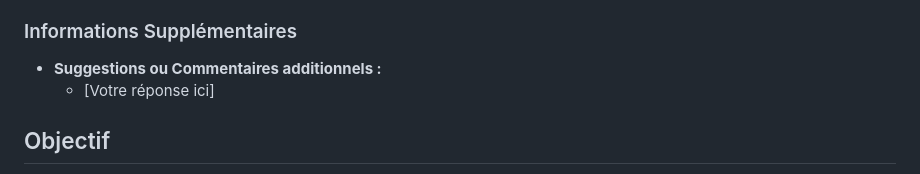
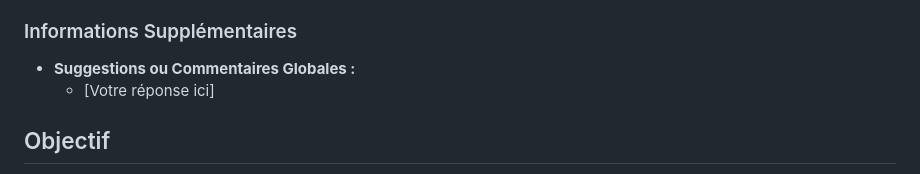
Before and after one commit to njonou01/onsebat, a Markdown page: README.md, the part around the change. Rendered like a GitHub page.

```diff
--- a/README.md
+++ b/README.md
@@ -41,7 +41,7 @@ Je vous remercie de prendre le temps de remplir ce formulaire de notation. Votre
 
 ### Informations Supplémentaires
 
-- **Suggestions ou Commentaires additionnels :**
+- **Suggestions ou Commentaires Globales :**
   - [Votre réponse ici]
 
 
```
